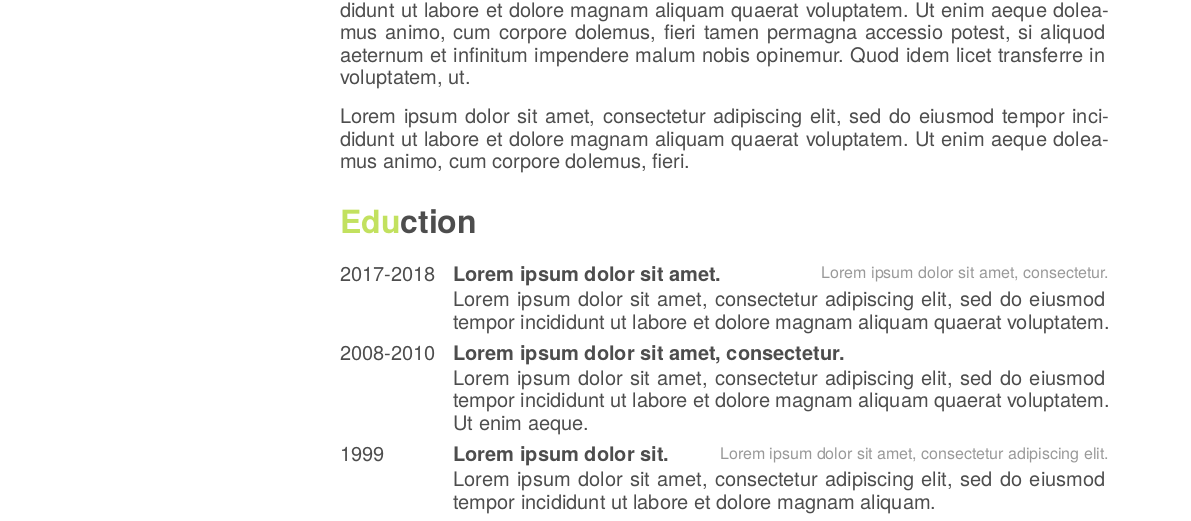
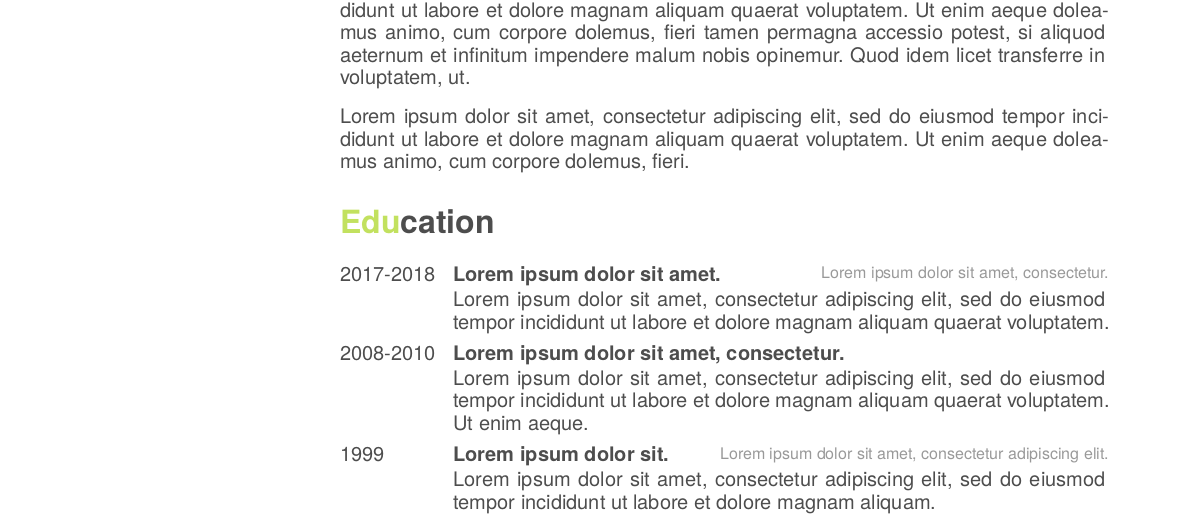
Before and after one commit to olligobber/friggeri-cv, a Typst document (example.typ): part of the page, cut so that both start at the same text. The pictures show the PDF file example.pdf that the author committed with the source.

Commit message:
Fixed typo

```diff
--- a/example.typ
+++ b/example.typ
@@ -82,7 +82,7 @@
 
 #lorem(30)
 
-= Eduction
+= Education
 
 #entries(
 	(
```
Also changed, not shown: example.pdf.
